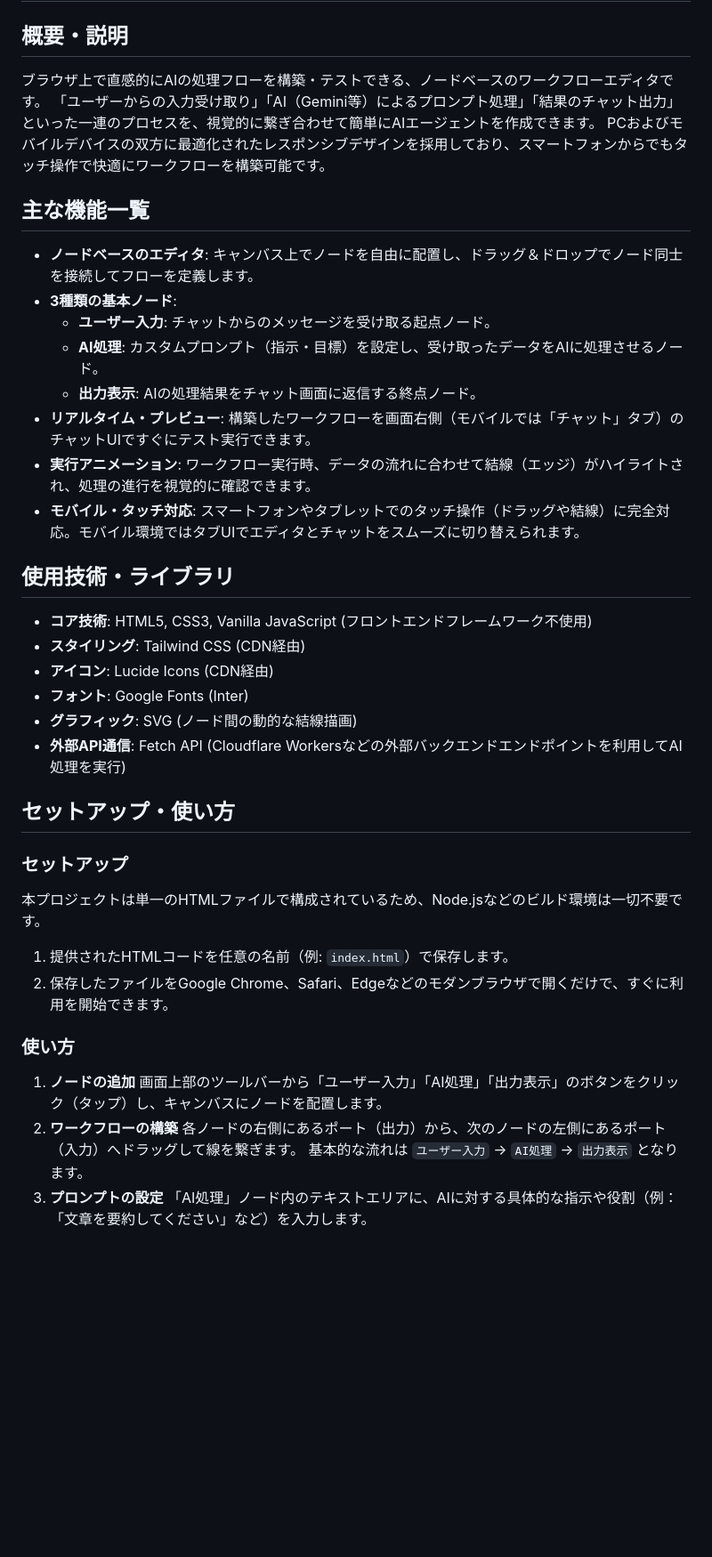
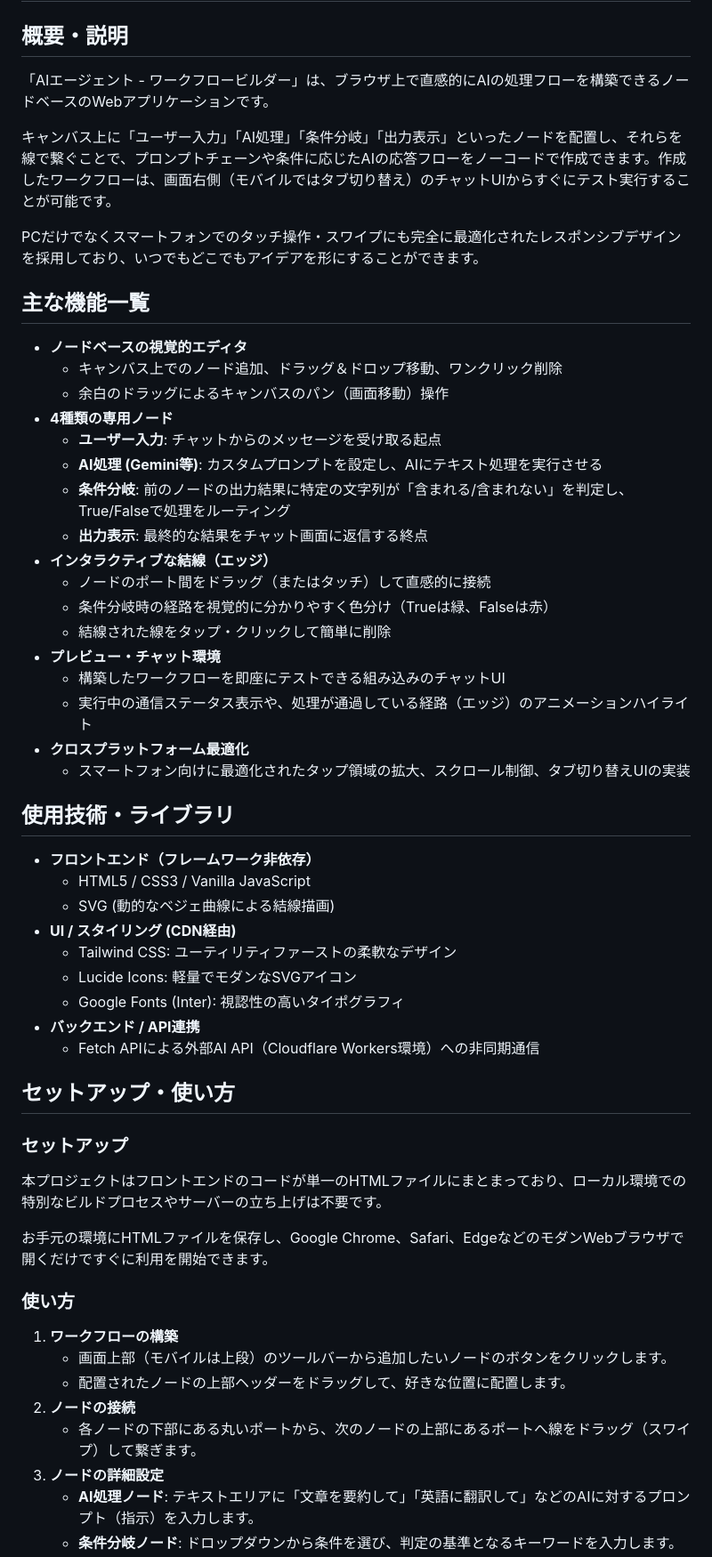
Before and after one commit to ikymbiz/app-aiagent-builder, a Markdown page: README.md, the part around one of its changes. Shown at 89% size. GitHub-like rendering; blank space fills up the shorter version.

Commit message:
Update via AI Web Studio

```diff
--- a/README.md
+++ b/README.md
@@ -1,41 +1,56 @@
 # app-aiagent-builder
 
 ## 概要・説明
-ブラウザ上で直感的にAIの処理フローを構築・テストできる、ノードベースのワークフローエディタです。
-「ユーザーからの入力受け取り」「AI（Gemini等）によるプロンプト処理」「結果のチャット出力」といった一連のプロセスを、視覚的に繋ぎ合わせて簡単にAIエージェントを作成できます。
-PCおよびモバイルデバイスの双方に最適化されたレスポンシブデザインを採用しており、スマートフォンからでもタッチ操作で快適にワークフローを構築可能です。
+「AIエージェント - ワークフロービルダー」は、ブラウザ上で直感的にAIの処理フローを構築できるノードベースのWebアプリケーションです。
+
+キャンバス上に「ユーザー入力」「AI処理」「条件分岐」「出力表示」といったノードを配置し、それらを線で繋ぐことで、プロンプトチェーンや条件に応じたAIの応答フローをノーコードで作成できます。作成したワークフローは、画面右側（モバイルではタブ切り替え）のチャットUIからすぐにテスト実行することが可能です。
+
+PCだけでなくスマートフォンでのタッチ操作・スワイプにも完全に最適化されたレスポンシブデザインを採用しており、いつでもどこでもアイデアを形にすることができます。
 
 ## 主な機能一覧
-- **ノードベースのエディタ**: キャンバス上でノードを自由に配置し、ドラッグ＆ドロップでノード同士を接続してフローを定義します。
-- **3種類の基本ノード**:
-  - **ユーザー入力**: チャットからのメッセージを受け取る起点ノード。
-  - **AI処理**: カスタムプロンプト（指示・目標）を設定し、受け取ったデータをAIに処理させるノード。
-  - **出力表示**: AIの処理結果をチャット画面に返信する終点ノード。
-- **リアルタイム・プレビュー**: 構築したワークフローを画面右側（モバイルでは「チャット」タブ）のチャットUIですぐにテスト実行できます。
-- **実行アニメーション**: ワークフロー実行時、データの流れに合わせて結線（エッジ）がハイライトされ、処理の進行を視覚的に確認できます。
-- **モバイル・タッチ対応**: スマートフォンやタブレットでのタッチ操作（ドラッグや結線）に完全対応。モバイル環境ではタブUIでエディタとチャットをスムーズに切り替えられます。
+- **ノードベースの視覚的エディタ**
+  - キャンバス上でのノード追加、ドラッグ＆ドロップ移動、ワンクリック削除
+  - 余白のドラッグによるキャンバスのパン（画面移動）操作
+- **4種類の専用ノード**
+  - **ユーザー入力**: チャットからのメッセージを受け取る起点
+  - **AI処理 (Gemini等)**: カスタムプロンプトを設定し、AIにテキスト処理を実行させる
+  - **条件分岐**: 前のノードの出力結果に特定の文字列が「含まれる/含まれない」を判定し、True/Falseで処理をルーティング
+  - **出力表示**: 最終的な結果をチャット画面に返信する終点
+- **インタラクティブな結線（エッジ）**
+  - ノードのポート間をドラッグ（またはタッチ）して直感的に接続
+  - 条件分岐時の経路を視覚的に分かりやすく色分け（Trueは緑、Falseは赤）
+  - 結線された線をタップ・クリックして簡単に削除
+- **プレビュー・チャット環境**
+  - 構築したワークフローを即座にテストできる組み込みのチャットUI
+  - 実行中の通信ステータス表示や、処理が通過している経路（エッジ）のアニメーションハイライト
+- **クロスプラットフォーム最適化**
+  - スマートフォン向けに最適化されたタップ領域の拡大、スクロール制御、タブ切り替えUIの実装
 
 ## 使用技術・ライブラリ
-- **コア技術**: HTML5, CSS3, Vanilla JavaScript (フロントエンドフレームワーク不使用)
-- **スタイリング**: Tailwind CSS (CDN経由)
-- **アイコン**: Lucide Icons (CDN経由)
-- **フォント**: Google Fonts (Inter)
-- **グラフィック**: SVG (ノード間の動的な結線描画)
-- **外部API通信**: Fetch API (Cloudflare Workersなどの外部バックエンドエンドポイントを利用してAI処理を実行)
+- **フロントエンド（フレームワーク非依存）**
+  - HTML5 / CSS3 / Vanilla JavaScript
+  - SVG (動的なベジェ曲線による結線描画)
+- **UI / スタイリング (CDN経由)**
+  - Tailwind CSS: ユーティリティファーストの柔軟なデザイン
+  - Lucide Icons: 軽量でモダンなSVGアイコン
+  - Google Fonts (Inter): 視認性の高いタイポグラフィ
+- **バックエンド / API連携**
+  - Fetch APIによる外部AI API（Cloudflare Workers環境）への非同期通信
 
 ## セットアップ・使い方
 
 ### セットアップ
-本プロジェクトは単一のHTMLファイルで構成されているため、Node.jsなどのビルド環境は一切不要です。
-1. 提供されたHTMLコードを任意の名前（例: `index.html`）で保存します。
-2. 保存したファイルをGoogle Chrome、Safari、Edgeなどのモダンブラウザで開くだけで、すぐに利用を開始できます。
+本プロジェクトはフロントエンドのコードが単一のHTMLファイルにまとまっており、ローカル環境での特別なビルドプロセスやサーバーの立ち上げは不要です。
+
+お手元の環境にHTMLファイルを保存し、Google Chrome、Safari、EdgeなどのモダンWebブラウザで開くだけですぐに利用を開始できます。
 
 ### 使い方
-1. **ノードの追加**
-   画面上部のツールバーから「ユーザー入力」「AI処理」「出力表示」のボタンをクリック（タップ）し、キャンバスにノードを配置します。
-2. **ワークフローの構築**
-   各ノードの右側にあるポート（出力）から、次のノードの左側にあるポート（入力）へドラッグして線を繋ぎます。
-   基本的な流れは `ユーザー入力` → `AI処理` → `出力表示` となります。
-3. **プロンプトの設定**
-   「AI処理」ノード内のテキストエリアに、AIに対する具体的な指示や役割（例：「文章を要約してください」など）を入力します。
+1. **ワークフローの構築**
+   - 画面上部（モバイルは上段）のツールバーから追加したいノードのボタンをクリックします。
+   - 配置されたノードの上部ヘッダーをドラッグして、好きな位置に配置します。
+2. **ノードの接続**
+   - 各ノードの下部にある丸いポートから、次のノードの上部にあるポートへ線をドラッグ（スワイプ）して繋ぎます。
+3. **ノードの詳細設定**
+   - **AI処理ノード**: テキストエリアに「文章を要約して」「英語に翻訳して」などのAIに対するプロンプト（指示）を入力します。
+   - **条件分岐ノード**: ドロップダウンから条件を選び、判定の基準となるキーワードを入力します。
 4. **テスト実行**
```
Also changed, not shown: other parts of README.md (+5 -6 lines).
